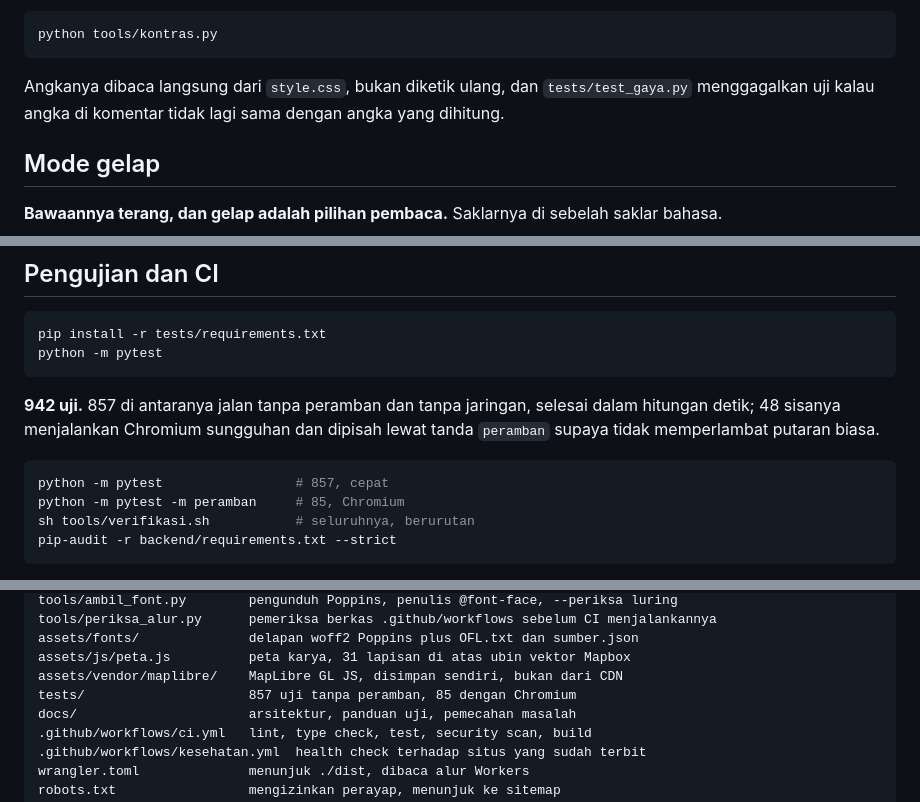
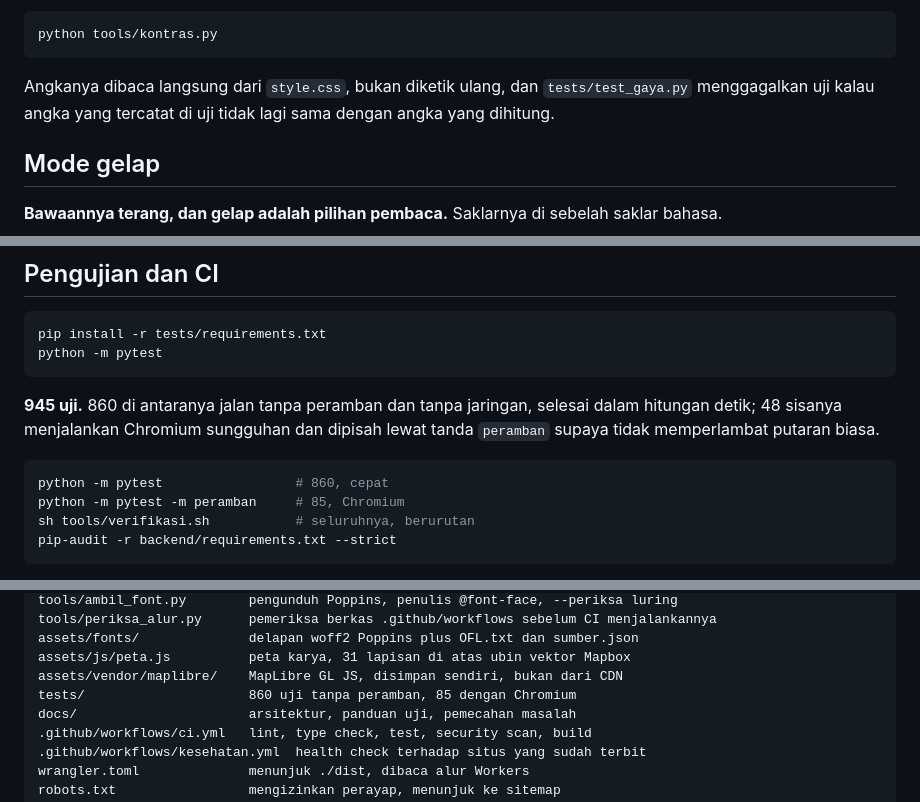
Before and after one commit to hendrokuswantoro/hendrokuswantoro.com, a Markdown page: README.md, 3 parts joined by grey strips. GitHub-like rendering.

````diff
--- a/README.md
+++ b/README.md
@@ -67,8 +67,8 @@ python tools/kontras.py
 ```
 
 Angkanya dibaca langsung dari `style.css`, bukan diketik ulang, dan
-`tests/test_gaya.py` menggagalkan uji kalau angka di komentar tidak lagi sama
-dengan angka yang dihitung.
+`tests/test_gaya.py` menggagalkan uji kalau angka yang tercatat di uji tidak
+lagi sama dengan angka yang dihitung.
 
 ## Mode gelap
 
@@ -212,12 +212,12 @@ pip install -r tests/requirements.txt
 python -m pytest
 ```
 
-**942 uji.** 857 di antaranya jalan tanpa peramban dan tanpa jaringan, selesai
+**945 uji.** 860 di antaranya jalan tanpa peramban dan tanpa jaringan, selesai
 dalam hitungan detik; 48 sisanya menjalankan Chromium sungguhan dan dipisah
 lewat tanda `peramban` supaya tidak memperlambat putaran biasa.
 
 ```bash
-python -m pytest                 # 857, cepat
+python -m pytest                 # 860, cepat
 python -m pytest -m peramban     # 85, Chromium
 sh tools/verifikasi.sh           # seluruhnya, berurutan
 pip-audit -r backend/requirements.txt --strict
@@ -307,7 +307,7 @@ tools/periksa_alur.py      pemeriksa berkas .github/workflows sebelum CI menjala
 assets/fonts/              delapan woff2 Poppins plus OFL.txt dan sumber.json
 assets/js/peta.js          peta karya, 31 lapisan di atas ubin vektor Mapbox
 assets/vendor/maplibre/    MapLibre GL JS, disimpan sendiri, bukan dari CDN
-tests/                     857 uji tanpa peramban, 85 dengan Chromium
+tests/                     860 uji tanpa peramban, 85 dengan Chromium
 docs/                      arsitektur, panduan uji, pemecahan masalah
 .github/workflows/ci.yml   lint, type check, test, security scan, build
 .github/workflows/kesehatan.yml  health check terhadap situs yang sudah terbit
````
Also changed, not shown: CLAUDE.md (+20 -11 lines), docs/status.md (+1 -1 lines).
